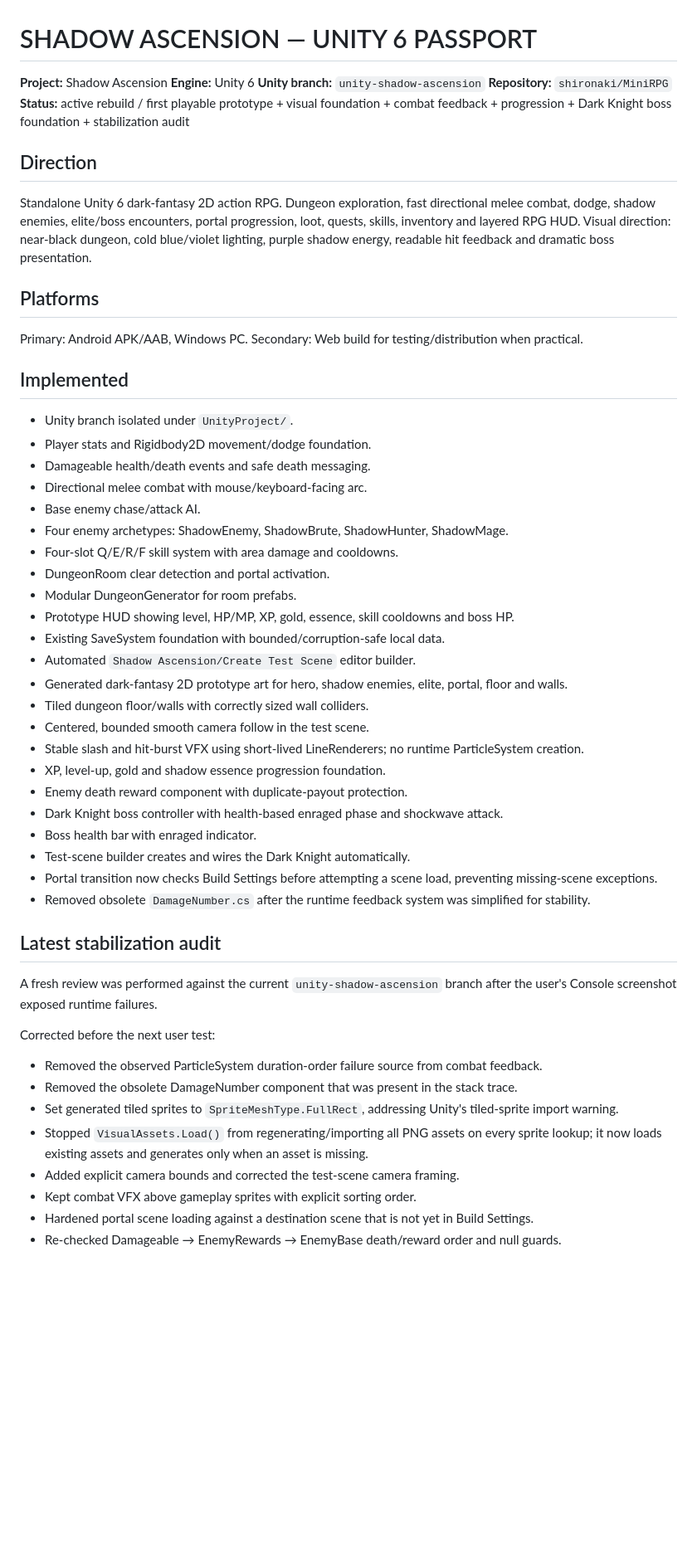
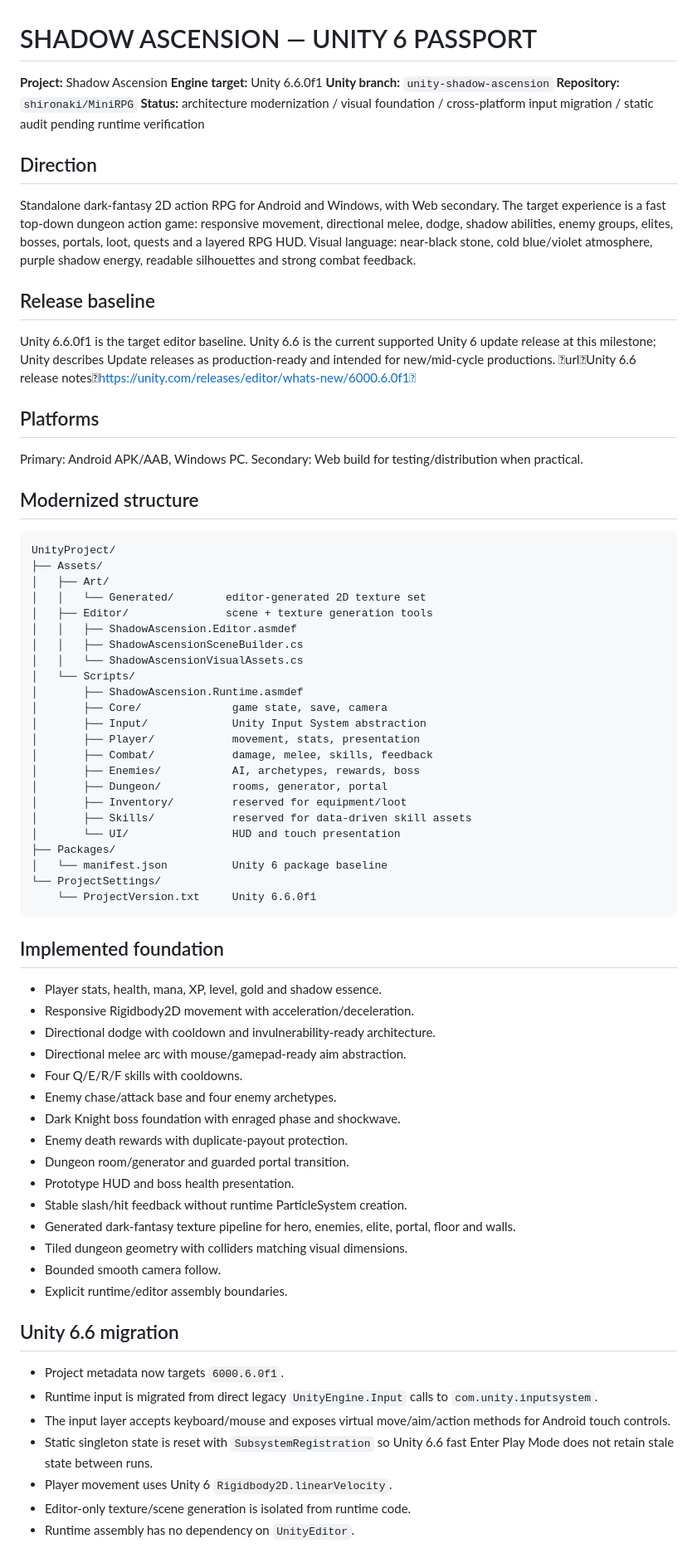
Before and after one commit to shironaki/MiniRPG, a Markdown page: UnityProject/SHADOW_ASCENSION_UNITY_PASSPORT.md, the part around one of its changes. Shown at 83% size. GitHub-like rendering; blank space fills up the shorter version.

Commit message:
Upgrade Shadow Ascension to Unity 6.6 architecture baseline

````diff
--- a/UnityProject/SHADOW_ASCENSION_UNITY_PASSPORT.md
+++ b/UnityProject/SHADOW_ASCENSION_UNITY_PASSPORT.md
@@ -1,53 +1,71 @@
 # SHADOW ASCENSION — UNITY 6 PASSPORT
 
 **Project:** Shadow Ascension
-**Engine:** Unity 6
+**Engine target:** Unity 6.6.0f1
 **Unity branch:** `unity-shadow-ascension`
 **Repository:** `shironaki/MiniRPG`
-**Status:** active rebuild / first playable prototype + visual foundation + combat feedback + progression + Dark Knight boss foundation + stabilization audit
+**Status:** architecture modernization / visual foundation / cross-platform input migration / static audit pending runtime verification
 
 ## Direction
-Standalone Unity 6 dark-fantasy 2D action RPG. Dungeon exploration, fast directional melee combat, dodge, shadow enemies, elite/boss encounters, portal progression, loot, quests, skills, inventory and layered RPG HUD. Visual direction: near-black dungeon, cold blue/violet lighting, purple shadow energy, readable hit feedback and dramatic boss presentation.
+Standalone dark-fantasy 2D action RPG for Android and Windows, with Web secondary. The target experience is a fast top-down dungeon action game: responsive movement, directional melee, dodge, shadow abilities, enemy groups, elites, bosses, portals, loot, quests and a layered RPG HUD. Visual language: near-black stone, cold blue/violet atmosphere, purple shadow energy, readable silhouettes and strong combat feedback.
+
+## Release baseline
+Unity 6.6.0f1 is the target editor baseline. Unity 6.6 is the current supported Unity 6 update release at this milestone; Unity describes Update releases as production-ready and intended for new/mid-cycle productions. urlUnity 6.6 release noteshttps://unity.com/releases/editor/whats-new/6000.6.0f1
 
 ## Platforms
 Primary: Android APK/AAB, Windows PC.
 Secondary: Web build for testing/distribution when practical.
 
-## Implemented
-- Unity branch isolated under `UnityProject/`.
-- Player stats and Rigidbody2D movement/dodge foundation.
-- Damageable health/death events and safe death messaging.
-- Directional melee combat with mouse/keyboard-facing arc.
-- Base enemy chase/attack AI.
-- Four enemy archetypes: ShadowEnemy, ShadowBrute, ShadowHunter, ShadowMage.
-- Four-slot Q/E/R/F skill system with area damage and cooldowns.
-- DungeonRoom clear detection and portal activation.
-- Modular DungeonGenerator for room prefabs.
-- Prototype HUD showing level, HP/MP, XP, gold, essence, skill cooldowns and boss HP.
-- Existing SaveSystem foundation with bounded/corruption-safe local data.
-- Automated `Shadow Ascension/Create Test Scene` editor builder.
-- Generated dark-fantasy 2D prototype art for hero, shadow enemies, elite, portal, floor and walls.
-- Tiled dungeon floor/walls with correctly sized wall colliders.
-- Centered, bounded smooth camera follow in the test scene.
-- Stable slash and hit-burst VFX using short-lived LineRenderers; no runtime ParticleSystem creation.
-- XP, level-up, gold and shadow essence progression foundation.
-- Enemy death reward component with duplicate-payout protection.
-- Dark Knight boss controller with health-based enraged phase and shockwave attack.
-- Boss health bar with enraged indicator.
-- Test-scene builder creates and wires the Dark Knight automatically.
-- Portal transition now checks Build Settings before attempting a scene load, preventing missing-scene exceptions.
-- Removed obsolete `DamageNumber.cs` after the runtime feedback system was simplified for stability.
+## Modernized structure
+```text
+UnityProject/
+├── Assets/
+│   ├── Art/
+│   │   └── Generated/        editor-generated 2D texture set
+│   ├── Editor/               scene + texture generation tools
+│   │   ├── ShadowAscension.Editor.asmdef
+│   │   ├── ShadowAscensionSceneBuilder.cs
+│   │   └── ShadowAscensionVisualAssets.cs
+│   └── Scripts/
+│       ├── ShadowAscension.Runtime.asmdef
+│       ├── Core/              game state, save, camera
+│       ├── Input/             Unity Input System abstraction
+│       ├── Player/            movement, stats, presentation
+│       ├── Combat/            damage, melee, skills, feedback
+│       ├── Enemies/           AI, archetypes, rewards, boss
+│       ├── Dungeon/           rooms, generator, portal
+│       ├── Inventory/         reserved for equipment/loot
+│       ├── Skills/            reserved for data-driven skill assets
+│       └── UI/                HUD and touch presentation
+├── Packages/
+│   └── manifest.json          Unity 6 package baseline
+└── ProjectSettings/
+    └── ProjectVersion.txt     Unity 6.6.0f1
+```
 
-## Latest stabilization audit
-A fresh review was performed against the current `unity-shadow-ascension` branch after the user's Console screenshot exposed runtime failures.
+## Implemented foundation
+- Player stats, health, mana, XP, level, gold and shadow essence.
+- Responsive Rigidbody2D movement with acceleration/deceleration.
+- Directional dodge with cooldown and invulnerability-ready architecture.
+- Directional melee arc with mouse/gamepad-ready aim abstraction.
+- Four Q/E/R/F skills with cooldowns.
+- Enemy chase/attack base and four enemy archetypes.
+- Dark Knight boss foundation with enraged phase and shockwave.
+- Enemy death rewards with duplicate-payout protection.
+- Dungeon room/generator and guarded portal transition.
+- Prototype HUD and boss health presentation.
+- Stable slash/hit feedback without runtime ParticleSystem creation.
+- Generated dark-fantasy texture pipeline for hero, enemies, elite, portal, floor and walls.
+- Tiled dungeon geometry with colliders matching visual dimensions.
+- Bounded smooth camera follow.
+- Explicit runtime/editor assembly boundaries.
 
-Corrected before the next user test:
-- Removed the observed ParticleSystem duration-order failure source from combat feedback.
-- Removed the obsolete DamageNumber component that was present in the stack trace.
-- Set generated tiled sprites to `SpriteMeshType.FullRect`, addressing Unity's tiled-sprite import warning.
-- Stopped `VisualAssets.Load()` from regenerating/importing all PNG assets on every sprite lookup; it now loads existing assets and generates only when an asset is missing.
-- Added explicit camera bounds and corrected the test-scene camera framing.
-- Kept combat VFX above gameplay sprites with explicit sorting order.
-- Hardened portal scene loading against a destination scene that is not yet in Build Settings.
-- Re-checked Damageable → EnemyRewards → EnemyBase death/reward order and null guards.
+## Unity 6.6 migration
+- Project metadata now targets `6000.6.0f1`.
+- Runtime input is migrated from direct legacy `UnityEngine.Input` calls to `com.unity.inputsystem`.
+- The input layer accepts keyboard/mouse and exposes virtual move/aim/action methods for Android touch controls.
+- Static singleton state is reset with `SubsystemRegistration` so Unity 6.6 fast Enter Play Mode does not retain stale state between runs.
+- Player movement uses Unity 6 `Rigidbody2D.linearVelocity`.
+- Editor-only texture/scene generation is isolated from runtime code.
+- Runtime assembly has no dependency on `UnityEditor`.
 
````
Also changed, not shown: other parts of UnityProject/SHADOW_ASCENSION_UNITY_PASSPORT.md (+38 -32 lines).
